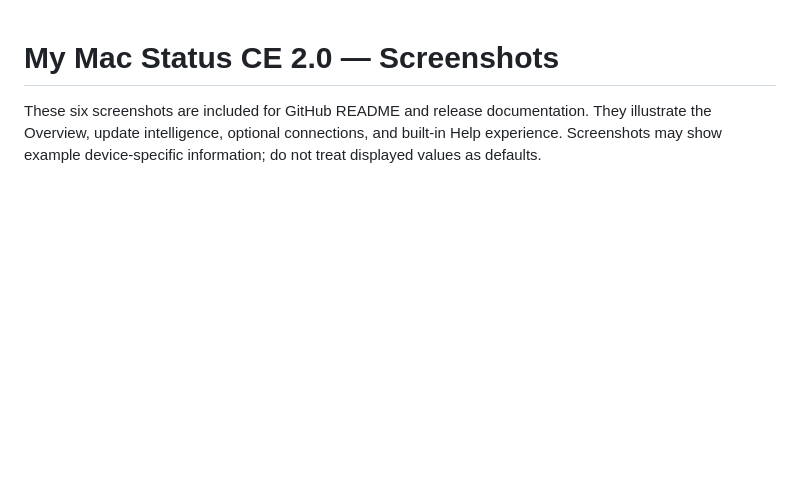
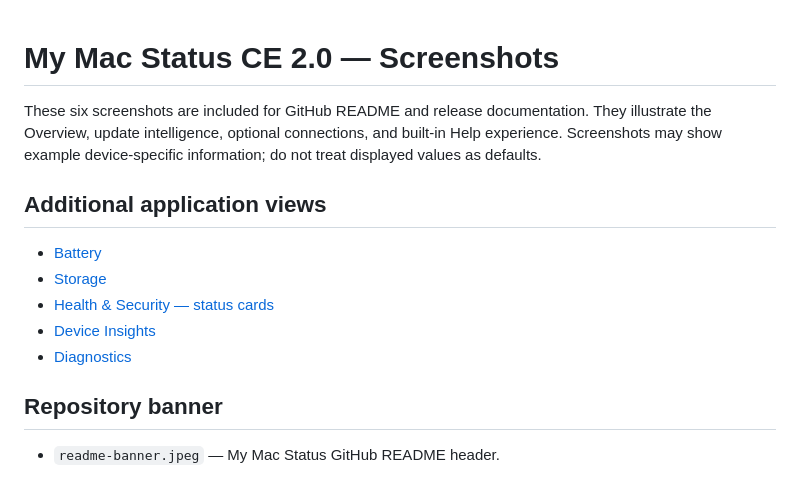
Before and after one commit to prettyflyjewishguy/My-Mac-Status, a Markdown page: Screenshots/README.md, the part around the change. GitHub-like rendering; blank space fills up the shorter version.

```diff
--- a/Screenshots/README.md
+++ b/Screenshots/README.md
@@ -1,3 +1,15 @@
 # My Mac Status CE 2.0 — Screenshots
 
 These six screenshots are included for GitHub README and release documentation. They illustrate the Overview, update intelligence, optional connections, and built-in Help experience. Screenshots may show example device-specific information; do not treat displayed values as defaults.
+
+## Additional application views
+
+- [Battery](battery.png)
+- [Storage](storage.png)
+- [Health & Security — status cards](health-security-overview.png)
+- [Device Insights](device-insights.png)
+- [Diagnostics](diagnostics.png)
+
+## Repository banner
+
+- `readme-banner.jpeg` — My Mac Status GitHub README header.
```
Also changed, not shown: GA_VALIDATION_CHECKLIST.md (added, +16 -0 lines), PUBLISHING_CHECKLIST.md (+1 -1 lines), README.md (+22 -0 lines), Screenshots/battery.png (added), Screenshots/device-insights.png (added), Screenshots/diagnostics.png (added), Screenshots/health-security-overview.png (added), Screenshots/readme-banner.jpeg (added), Screenshots/storage.png (added).
